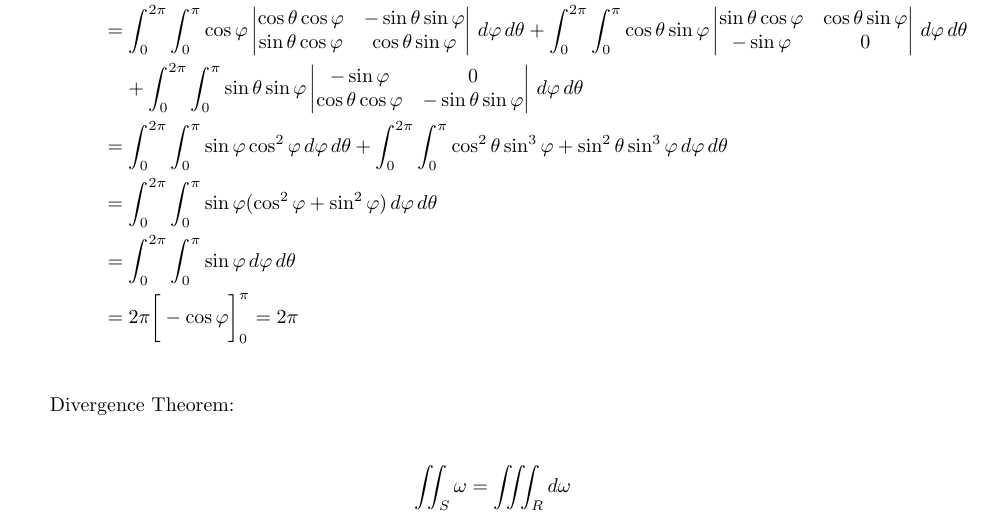
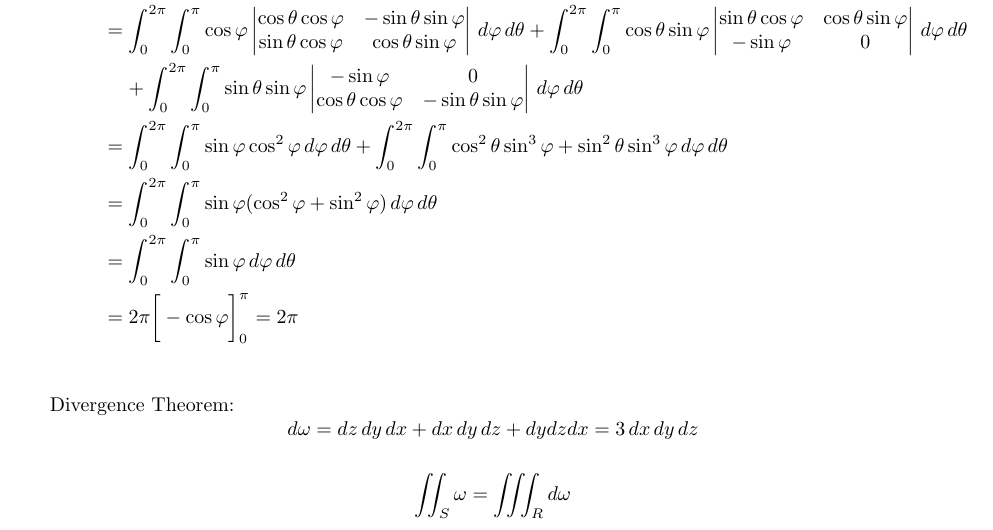
Before and after one commit to poonkeegan/school, a LaTeX document (matb42/a10.tex): part of page 5 of 11, cut so that both start at the same text. Compiled offline with pdfLaTeX.

Commit message:
Mon Mar 26 20:52:55 EDT 2018

```diff
--- a/matb42/a10.tex
+++ b/matb42/a10.tex
@@ -126,7 +126,7 @@ Apr 3rd 2018}
         &= 2\pi \bigg[ -\cos \varphi\bigg]_0^{\pi} = 2\pi \\
     \end{align*}
     Divergence Theorem:
-
+    \[ d\omega = dz \, dy \, dx + dx \, dy \, dz + dy dz dx = 3 \, dx \, dy \, dz\]
     \begin{align*}
         \iint_S \omega &= \iiint_R d \omega
     \end{align*}
```
Also changed, not shown: matb42/a10.pdf.
